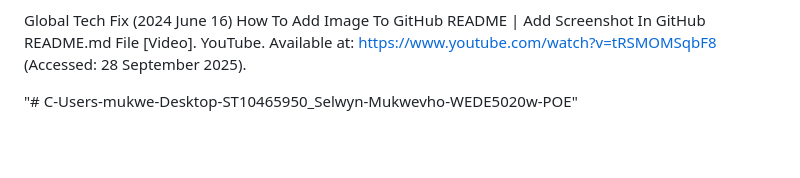
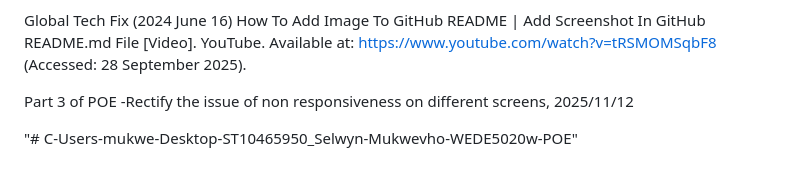
Before and after one commit to Selwyn-Mukw/C-Users-mukwe-Desktop-ST10465950_Selwyn-Mukwevho-WEDE5020w-POE, a Markdown page: README.md, the part around the change. Drawn GitHub-style; blank space fills up the shorter version.

Commit message:
Clean up README.md and update content
Removed extra lines and updated content for clarity.

```diff
--- a/README.md
+++ b/README.md
@@ -105,7 +105,7 @@ Silkalns, A. (2024 November 4) 18 Best Bakery Website Design Examples 2025. Colo
 Global Tech Fix (2024 June 16) How To Add Image To GitHub README | Add Screenshot In GitHub README.md File [Video]. YouTube. Available at: https://www.youtube.com/watch?v=tRSMOMSqbF8
  (Accessed: 28 September 2025).
 
-
-
+Part 3 of POE
+-Rectify the issue of non responsiveness on different screens, 2025/11/12
 
 "# C-Users-mukwe-Desktop-ST10465950_Selwyn-Mukwevho-WEDE5020w-POE"
```
